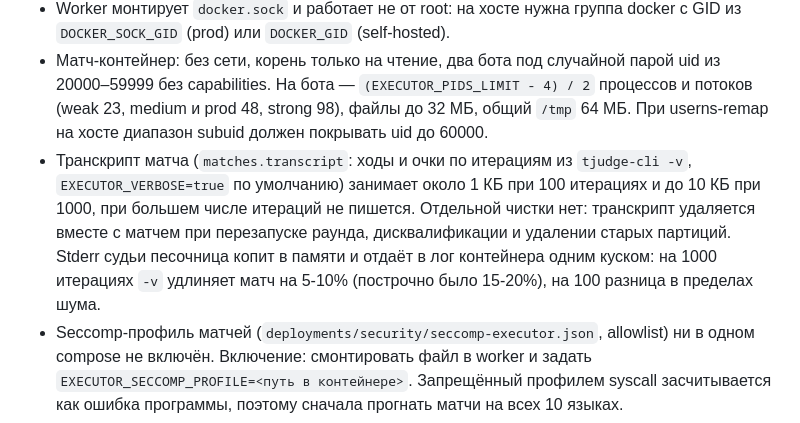
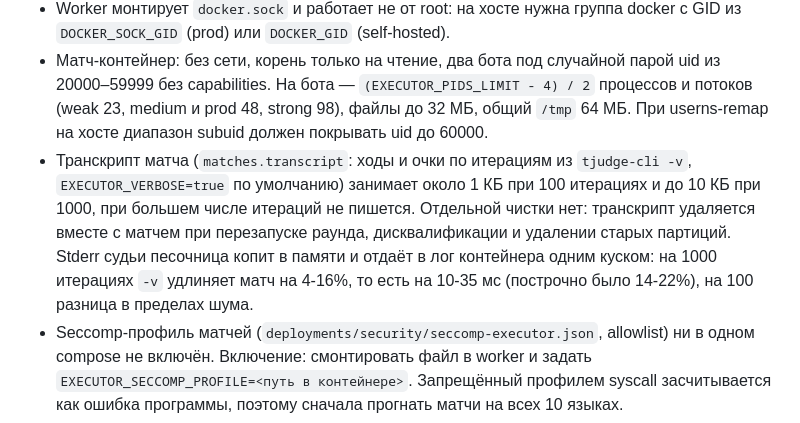
Before and after one commit to 4RH1T3CT0R7/TJudge, a Markdown page: docs/OPERATIONS.md, the part around the change. Drawn GitHub-style.

Commit message:
исправление замеров накладных расходов -v

```diff
--- a/docs/OPERATIONS.md
+++ b/docs/OPERATIONS.md
@@ -307,7 +307,7 @@ WHERE email = 'foo@bar.com';
 - Рейтинг применяется ровно один раз: outbox-задача и строки участников блокируются в одной транзакции.
 - Worker монтирует `docker.sock` и работает не от root: на хосте нужна группа docker с GID из `DOCKER_SOCK_GID` (prod) или `DOCKER_GID` (self-hosted).
 - Матч-контейнер: без сети, корень только на чтение, два бота под случайной парой uid из 20000–59999 без capabilities. На бота — `(EXECUTOR_PIDS_LIMIT - 4) / 2` процессов и потоков (weak 23, medium и prod 48, strong 98), файлы до 32 МБ, общий `/tmp` 64 МБ. При userns-remap на хосте диапазон subuid должен покрывать uid до 60000.
-- Транскрипт матча (`matches.transcript`: ходы и очки по итерациям из `tjudge-cli -v`, `EXECUTOR_VERBOSE=true` по умолчанию) занимает около 1 КБ при 100 итерациях и до 10 КБ при 1000, при большем числе итераций не пишется. Отдельной чистки нет: транскрипт удаляется вместе с матчем при перезапуске раунда, дисквалификации и удалении старых партиций. Stderr судьи песочница копит в памяти и отдаёт в лог контейнера одним куском: на 1000 итерациях `-v` удлиняет матч на 5-10% (построчно было 15-20%), на 100 разница в пределах шума.
+- Транскрипт матча (`matches.transcript`: ходы и очки по итерациям из `tjudge-cli -v`, `EXECUTOR_VERBOSE=true` по умолчанию) занимает около 1 КБ при 100 итерациях и до 10 КБ при 1000, при большем числе итераций не пишется. Отдельной чистки нет: транскрипт удаляется вместе с матчем при перезапуске раунда, дисквалификации и удалении старых партиций. Stderr судьи песочница копит в памяти и отдаёт в лог контейнера одним куском: на 1000 итерациях `-v` удлиняет матч на 4-16%, то есть на 10-35 мс (построчно было 14-22%), на 100 разница в пределах шума.
 - Seccomp-профиль матчей (`deployments/security/seccomp-executor.json`, allowlist) ни в одном compose не включён. Включение: смонтировать файл в worker и задать `EXECUTOR_SECCOMP_PROFILE=<путь в контейнере>`. Запрещённый профилем syscall засчитывается как ошибка программы, поэтому сначала прогнать матчи на всех 10 языках.
 
 ## 13. Профили железа и быстрый self-hosted старт
```
